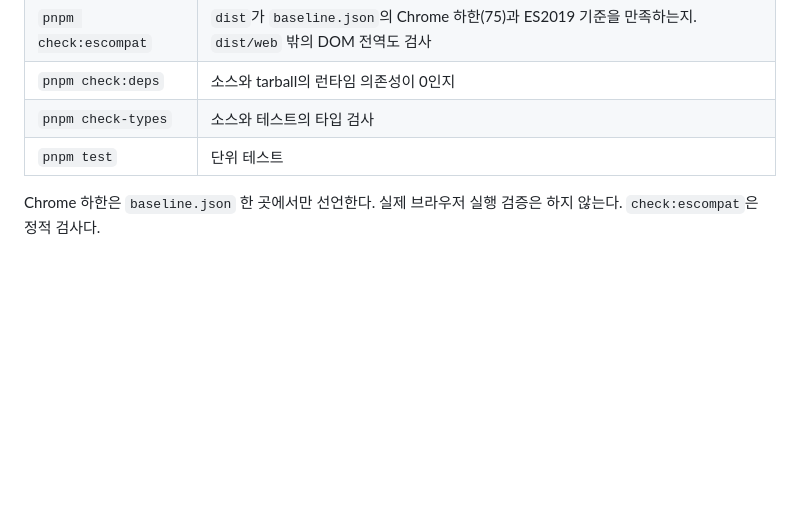
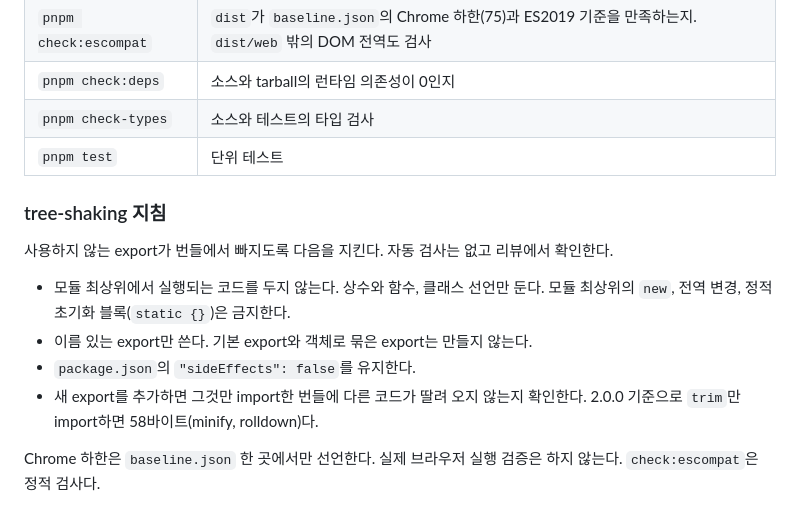
Before and after one commit to cp949/utilx, a Markdown page: README.md, the part around the change. GitHub-like rendering; blank space fills up the shorter version.

Commit message:
docs: README에 tree-shaking 지침 추가

```diff
--- a/README.md
+++ b/README.md
@@ -182,6 +182,15 @@ pnpm verify
 | `pnpm check-types`    | 소스와 테스트의 타입 검사                                                                              |
 | `pnpm test`           | 단위 테스트                                                                                            |
 
+### tree-shaking 지침
+
+사용하지 않는 export가 번들에서 빠지도록 다음을 지킨다. 자동 검사는 없고 리뷰에서 확인한다.
+
+- 모듈 최상위에서 실행되는 코드를 두지 않는다. 상수와 함수, 클래스 선언만 둔다. 모듈 최상위의 `new`, 전역 변경, 정적 초기화 블록(`static {}`)은 금지한다.
+- 이름 있는 export만 쓴다. 기본 export와 객체로 묶은 export는 만들지 않는다.
+- `package.json`의 `"sideEffects": false`를 유지한다.
+- 새 export를 추가하면 그것만 import한 번들에 다른 코드가 딸려 오지 않는지 확인한다. 2.0.0 기준으로 `trim`만 import하면 58바이트(minify, rolldown)다.
+
 Chrome 하한은 `baseline.json` 한 곳에서만 선언한다. 실제 브라우저 실행 검증은 하지 않는다. `check:escompat`은 정적 검사다.
 
 ## 라이선스
```
Also changed, not shown: packages/utilx/README.md (+9 -0 lines).
